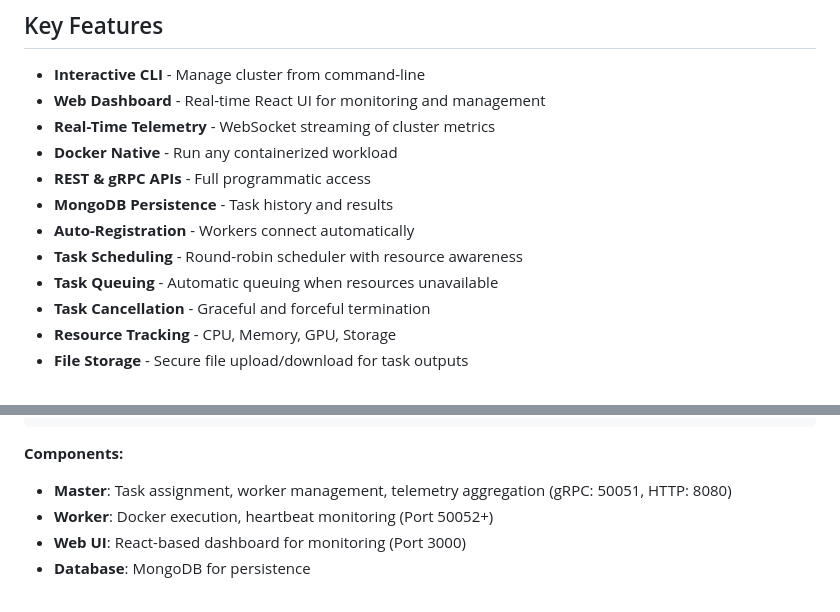
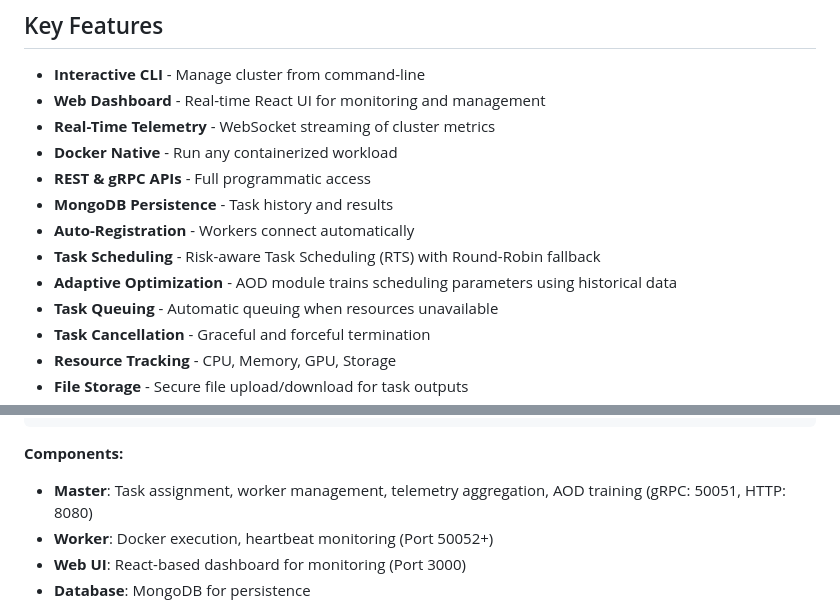
Before and after one commit to Codesmith28/Agentic-Cloud-Cluster, a Markdown page: README.md, 2 parts joined by grey strips. GitHub-like rendering.

Commit message:
Enhance documentation: update architecture and README to reflect Risk-aware Task Scheduling (RTS) and Adaptive Online Decision (AOD) features

````diff
--- a/README.md
+++ b/README.md
@@ -25,7 +25,8 @@ CloudAI is a distributed computing platform for executing Docker-based workloads
 - **REST & gRPC APIs** - Full programmatic access
 - **MongoDB Persistence** - Task history and results
 - **Auto-Registration** - Workers connect automatically
-- **Task Scheduling** - Round-robin scheduler with resource awareness
+- **Task Scheduling** - Risk-aware Task Scheduling (RTS) with Round-Robin fallback
+- **Adaptive Optimization** - AOD module trains scheduling parameters using historical data
 - **Task Queuing** - Automatic queuing when resources unavailable
 - **Task Cancellation** - Graceful and forceful termination
 - **Resource Tracking** - CPU, Memory, GPU, Storage
@@ -46,7 +47,7 @@ User Interface (CLI/API)
 ```
 
 **Components:**
-- **Master**: Task assignment, worker management, telemetry aggregation (gRPC: 50051, HTTP: 8080)
+- **Master**: Task assignment, worker management, telemetry aggregation, AOD training (gRPC: 50051, HTTP: 8080)
 - **Worker**: Docker execution, heartbeat monitoring (Port 50052+)
 - **Web UI**: React-based dashboard for monitoring (Port 3000)
 - **Database**: MongoDB for persistence
````
Also changed, not shown: ARCHITECTURE.md (+2 -1 lines), docs/DOCUMENTATION.md (+23 -9 lines).
